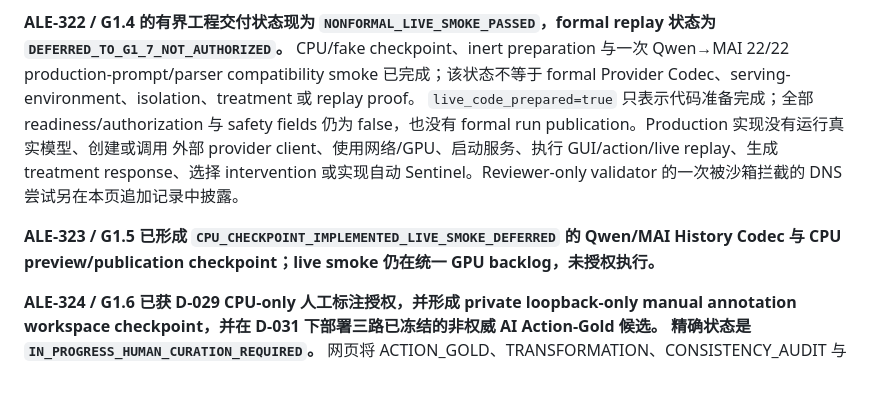
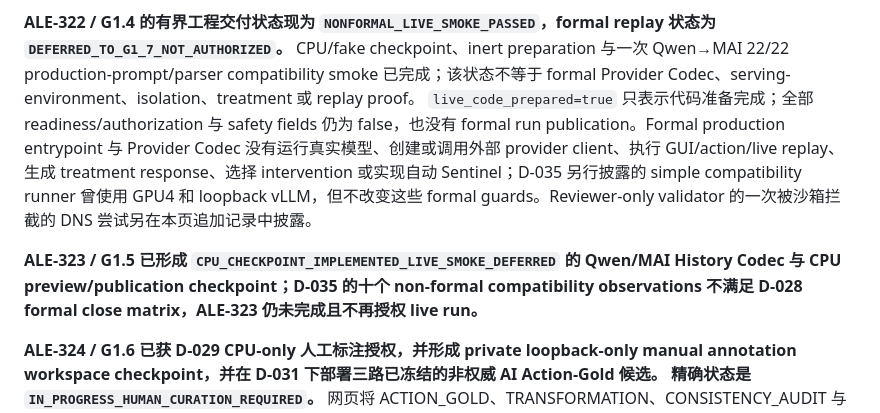
Before and after one commit to pockyitachi/AgentSentinel, a Markdown page: mobileworld_audit_handoff/STATUS.md, the part around the change. Drawn GitHub-style; blank space fills up the shorter version.

Commit message:
docs(g1): retire stale live-backlog wording

```diff
--- a/mobileworld_audit_handoff/STATUS.md
+++ b/mobileworld_audit_handoff/STATUS.md
@@ -29,13 +29,15 @@ formal G1 use。
 Qwen→MAI 22/22 production-prompt/parser compatibility smoke 已完成；该状态不等于 formal
 Provider Codec、serving-environment、isolation、treatment 或 replay proof。
 `live_code_prepared=true` 只表示代码准备完成；全部 readiness/authorization 与 safety fields
-仍为 false，也没有 formal run publication。Production 实现没有运行真实模型、创建或调用
-外部 provider client、使用网络/GPU、启动服务、执行 GUI/action/live replay、生成 treatment
-response、选择 intervention 或实现自动 Sentinel。Reviewer-only validator 的一次被沙箱拦截的
+仍为 false，也没有 formal run publication。Formal production entrypoint 与 Provider Codec
+没有运行真实模型、创建或调用外部 provider client、执行 GUI/action/live replay、生成 treatment
+response、选择 intervention 或实现自动 Sentinel；D-035 另行披露的 simple compatibility runner
+曾使用 GPU4 和 loopback vLLM，但不改变这些 formal guards。Reviewer-only validator 的一次被沙箱拦截的
 DNS 尝试另在本页追加记录中披露。
 
 **ALE-323 / G1.5 已形成 `CPU_CHECKPOINT_IMPLEMENTED_LIVE_SMOKE_DEFERRED` 的 Qwen/MAI
-History Codec 与 CPU preview/publication checkpoint；live smoke 仍在统一 GPU backlog，未授权执行。**
+History Codec 与 CPU preview/publication checkpoint；D-035 的十个 non-formal compatibility
+observations 不满足 D-028 formal close matrix，ALE-323 仍未完成且不再授权 live run。**
 
 **ALE-324 / G1.6 已获 D-029 CPU-only 人工标注授权，并形成 private loopback-only manual
 annotation workspace checkpoint，并在 D-031 下部署三路已冻结的非权威 AI Action-Gold 候选。
```
Also changed, not shown: AGENTS.md (+14 -11 lines), mobileworld_audit_handoff/AGENTS.md (+10 -9 lines).
